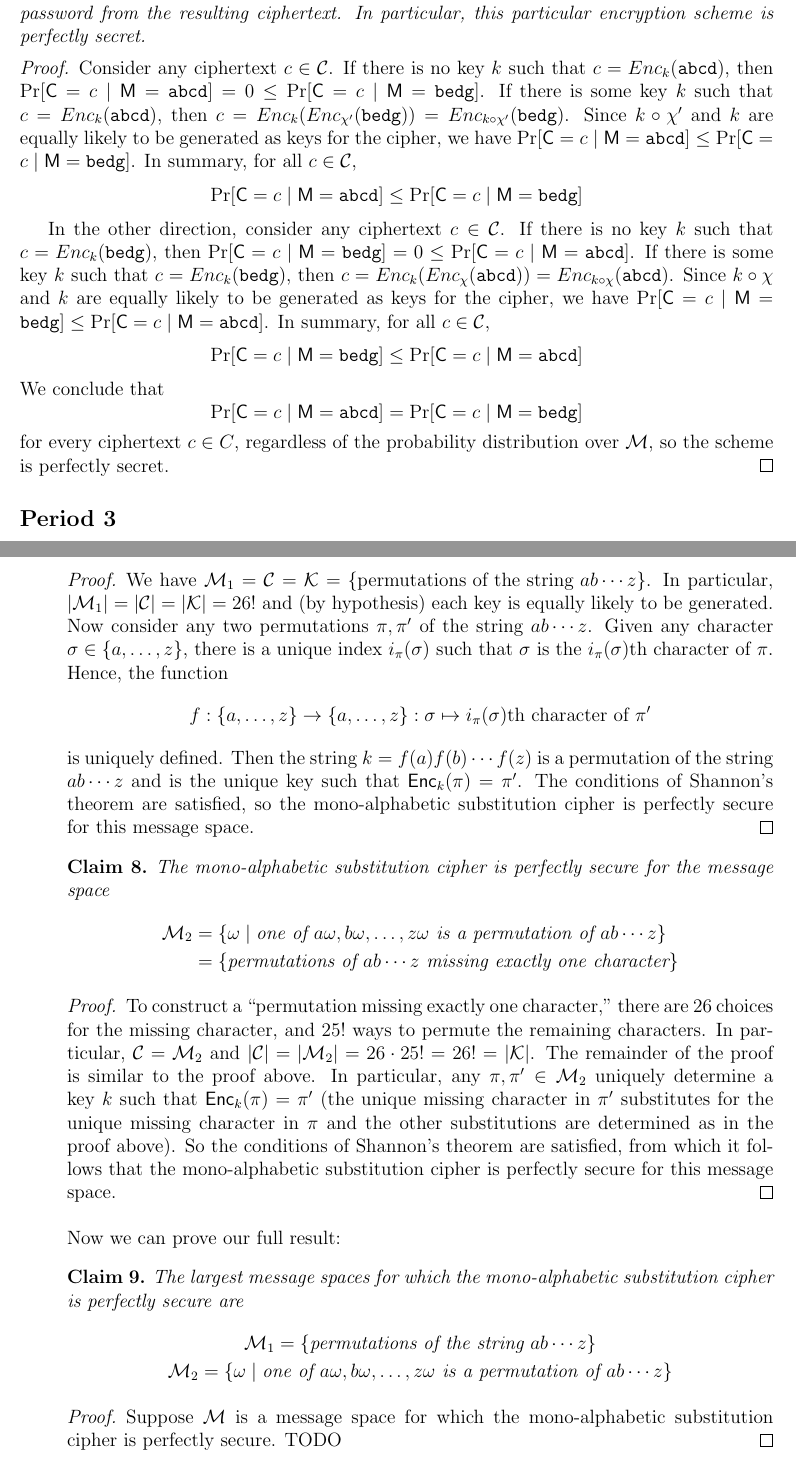
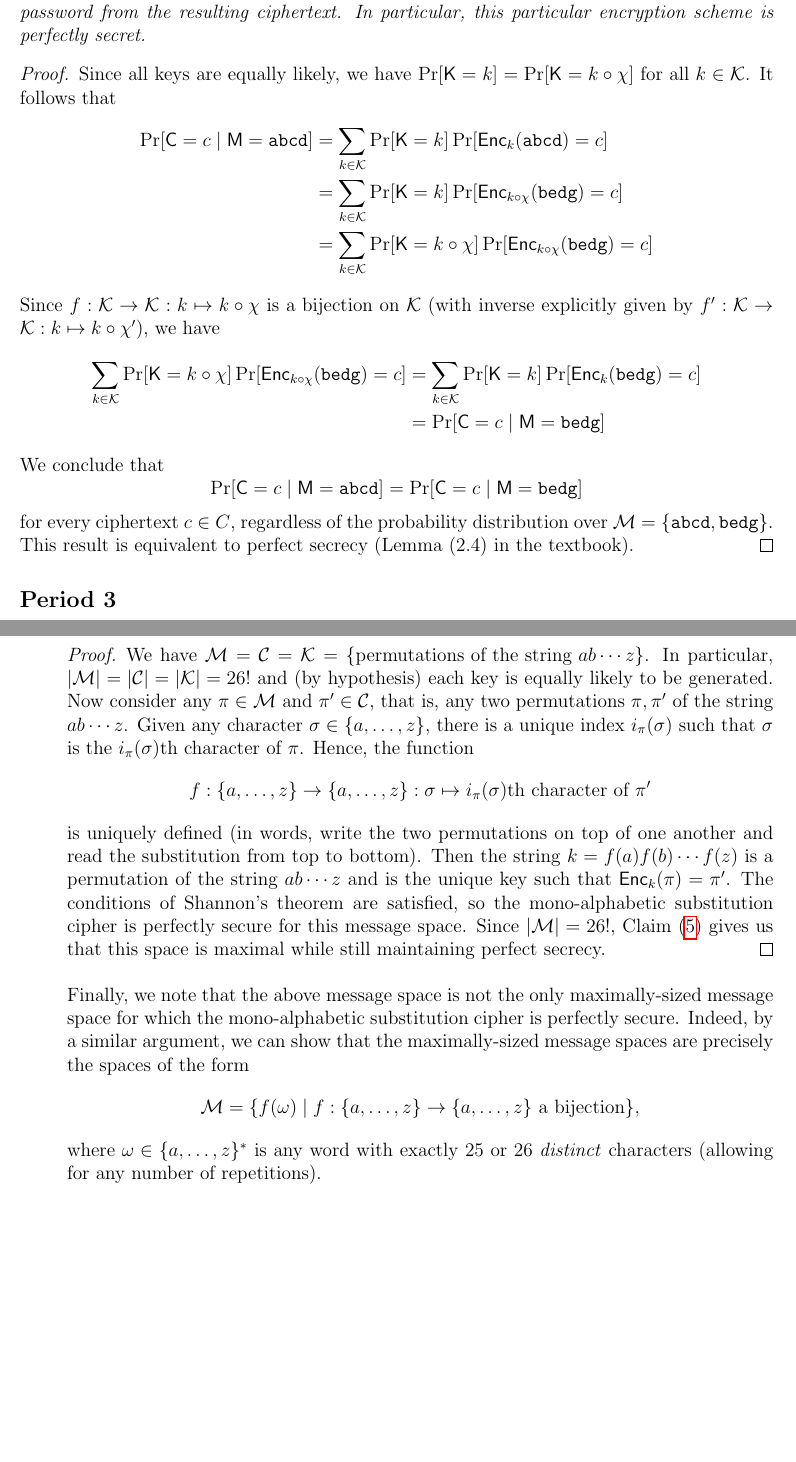
Before and after one commit to CalebLehman/cse-5351, a LaTeX problem sheet (hw01/solutions.tex): two parts of pages 3 and 6 of 6, joined at a grey line, cut so that both start at the same text, the shorter picture padded with empty space. Compiled offline with pdfLaTeX.

Commit message:
Complete hw 1

```diff
--- a/hw01/solutions.tex
+++ b/hw01/solutions.tex
@@ -160,36 +161,30 @@ Eve cannot determine Bob's password from the resulting ciphertext.
 In particular, this particular encryption scheme is perfectly secret.
 \end{claim}
 \begin{proof}
-Consider any ciphertext $c \in \ctexts$.
-If there is no key $k$ such that $c = Enc_k(\texttt{abcd})$,
-then $\prob[\ctext = c \given \ptext = \texttt{abcd}] = 0 \leq \prob[\ctext = c \given \ptext = \texttt{bedg}]$.
-If there is some key $k$ such that $c = Enc_k(\texttt{abcd})$,
-then $c = Enc_k(Enc_{\chi'}(\texttt{bedg})) = Enc_{k \circ \chi'}(\texttt{bedg})$.
-Since $k \circ \chi'$ and $k$ are equally likely to be generated as keys for the cipher,
-we have $\prob[\ctext = c \given \ptext = \texttt{abcd}] \leq \prob[\ctext = c \given \ptext = \texttt{bedg}]$.
-In summary, for all $c \in \ctexts$,
-\begin{equation*}
-    \prob[\ctext = c \given \ptext = \texttt{abcd}] \leq \prob[\ctext = c \given \ptext = \texttt{bedg}]
-\end{equation*}
-
-In the other direction, consider any ciphertext $c \in \ctexts$.
-If there is no key $k$ such that $c = Enc_k(\texttt{bedg})$,
-then $\prob[\ctext = c \given \ptext = \texttt{bedg}] = 0 \leq \prob[\ctext = c \given \ptext = \texttt{abcd}]$.
-If there is some key $k$ such that $c = Enc_k(\texttt{bedg})$,
-then $c = Enc_k(Enc_{\chi}(\texttt{abcd})) = Enc_{k \circ \chi}(\texttt{abcd})$.
-Since $k \circ \chi$ and $k$ are equally likely to be generated as keys for the cipher,
-we have $\prob[\ctext = c \given \ptext = \texttt{bedg}] \leq \prob[\ctext = c \given \ptext = \texttt{abcd}]$.
-In summary, for all $c \in \ctexts$,
-\begin{equation*}
-    \prob[\ctext = c \given \ptext = \texttt{bedg}] \leq \prob[\ctext = c \given \ptext = \texttt{abcd}]
-\end{equation*}
+Since all keys are equally likely,
+we have $\prob[\key = k] = \prob[\key = k \circ \chi]$ for all $k \in \keys$.
+It follows that
+\begin{align*}
+    \prob[\ctext = c \given \ptext = \texttt{abcd}]
+        &= \sum_{k \in \keys}{ \prob[\key = k]\prob[\enc_{k}(\texttt{abcd}) = c] }\\
+        &= \sum_{k \in \keys}{ \prob[\key = k]\prob[\enc_{k \circ \chi}(\texttt{bedg}) = c] }\\
+        &= \sum_{k \in \keys}{ \prob[\key = k \circ \chi]\prob[\enc_{k \circ \chi}(\texttt{bedg}) = c] }
+\end{align*}
+Since $f:\keys \to \keys:k \mapsto k \circ \chi$ is a bijection on $\keys$
+(with inverse explicitly given by $f':\keys \to \keys: k \mapsto k \circ \chi'$),
+we have
+\begin{align*}
+    \sum_{k \in \keys}{ \prob[\key = k \circ \chi]\prob[\enc_{k \circ \chi}(\texttt{bedg}) = c] }
+        &= \sum_{k \in \keys}{ \prob[\key = k]\prob[\enc_{k}(\texttt{bedg}) = c] }\\
+        &= \prob[\ctext = c \given \ptext = \texttt{bedg}]
+\end{align*}
 We conclude that
 \begin{equation*}
     \prob[\ctext = c \given \ptext = \texttt{abcd}] = \prob[\ctext = c \given \ptext = \texttt{bedg}]
 \end{equation*}
 for every ciphertext $c \in C$,
-regardless of the probability distribution over $\ptexts$,
-so the scheme is perfectly secret.
+regardless of the probability distribution over $\ptexts = \set{ \texttt{abcd}, \texttt{bedg} }$.
+This result is equivalent to perfect secrecy (Lemma (2.4) in the textbook).
 \end{proof}
 
 \subsection*{Period 3}
@@ -359,9 +344,11 @@ so $\Pi$ is not perfectly secure.
     \end{claim}
     \begin{proof}
-    We have $\ptexts_1 = \ctexts = \keys = \set{ \text{permutations of the string } ab\cdots z}$.
-    In particular, $|\ptexts_1| = |\ctexts| = |\keys| = 26!$
+    We have $\ptexts = \ctexts = \keys = \set{ \text{permutations of the string } ab\cdots z}$.
+    In particular, $|\ptexts| = |\ctexts| = |\keys| = 26!$
     and (by hypothesis) each key is equally likely to be generated.
-    Now consider any two permutations $\pi, \pi'$
+    Now consider any $\pi \in \ptexts$ and $\pi' \in \ctexts$,
+    that is,
+    any two permutations $\pi, \pi'$
     of the string $ab\cdots z$.
     Given any character $\sigma \in \set{ a, \ldots, z }$,
     there is a unique index $i_{\pi}(\sigma)$
@@ -371,52 +358,25 @@ so $\Pi$ is not perfectly secure.
         f : \set{a,\ldots,z} \to \set{a,\ldots,z}
           : \sigma \mapsto i_{\pi}(\sigma)\text{th character of }\pi'
     \end{equation*}
-    is uniquely defined.
+    is uniquely defined
+    (in words, write the two permutations on top of one another and read the substitution from top to bottom).
     Then the string $k = f(a)f(b)\cdots f(z)$
     is a permutation of the string $ab\cdots z$
     and is the unique key such that $\enc_k(\pi) = \pi'$.
     The conditions of Shannon's theorem are satisfied,
     so the mono-alphabetic substitution cipher is perfectly secure for this message space.
-    \end{proof}
-    \begin{claim}
-    The mono-alphabetic substitution cipher is perfectly secure for the message space
-    \begin{align*}
-        \ptexts_2
-            &= \set{ \omega \mid \text{one of } a\omega, b\omega, \ldots, z\omega \text{ is a permutation of } ab\cdots z }\\
-            &= \set{ \text{permutations of } ab\cdots z \text{ missing exactly one character} }
-    \end{align*}
-    \end{claim}
-    \begin{proof}
-    To construct a ``permutation missing exactly one character,''
-    there are $26$ choices for the missing character,
-    and $25!$ ways to permute the remaining characters.
-    In particular, $\ctexts = \ptexts_2$
-    and $|\ctexts| = |\ptexts_2| = 26 \cdot 25! = 26! = |\keys|$.
-    The remainder of the proof is similar to the proof above.
-    In particular, any $\pi, \pi' \in \ptexts_2$ uniquely determine
-    a key $k$ such that $\enc_k(\pi) = \pi'$
-    (the unique missing character in $\pi'$
-    substitutes for the unique missing character in $\pi$
-    and the other substitutions are determined as in the proof above).
-    So the conditions of Shannon's theorem are satisfied,
-    from which it follows that
-    the mono-alphabetic substitution cipher is perfectly secure for this message space.
+    Since $|\ptexts| = 26!$, Claim~(\ref{claim:max-message-space}) gives us
+    that this space is maximal while still maintaining perfect secrecy.
     \end{proof}
 
-    Now we can prove our full result:
-    \begin{claim}
-    The largest message spaces
-    for which the mono-alphabetic substitution cipher is perfectly secure
-    are
-    \begin{gather*}
-        \ptexts_1 = \set{ \text{permutations of the string } ab\cdots z }\\
-        \ptexts_2 = \set{ \omega \mid \text{one of } a\omega, b\omega, \ldots, z\omega \text{ is a permutation of } ab\cdots z }
-    \end{gather*}
-    \end{claim}
-    \begin{proof}
-    Suppose $\ptexts$ is a message space for which
-    the mono-alphabetic substitution cipher is perfectly secure.
-    TODO
-    \end{proof}
+    Finally, we note that the above message space is not the only maximally-sized message
+    space for which the mono-alphabetic substitution cipher is perfectly secure.
+    Indeed, by a similar argument, we can show that the maximally-sized message spaces
+    are precisely the spaces of the form
+    \begin{equation*}
+        \ptexts = \set{ f(\omega) \mid f :\set{ a, \ldots, z } \to \set{ a, \ldots, z } \text{ a bijection} },
+    \end{equation*}
+    where $\omega \in \set{ a, \ldots, z }^*$ is any word with exactly 25 or 26 \emph{distinct} characters
+    (allowing for any number of repetitions).
 \end{enumerate}
 \end{document}
```
Also changed, not shown: hw01/solutions.tex (91 more changed lines).
